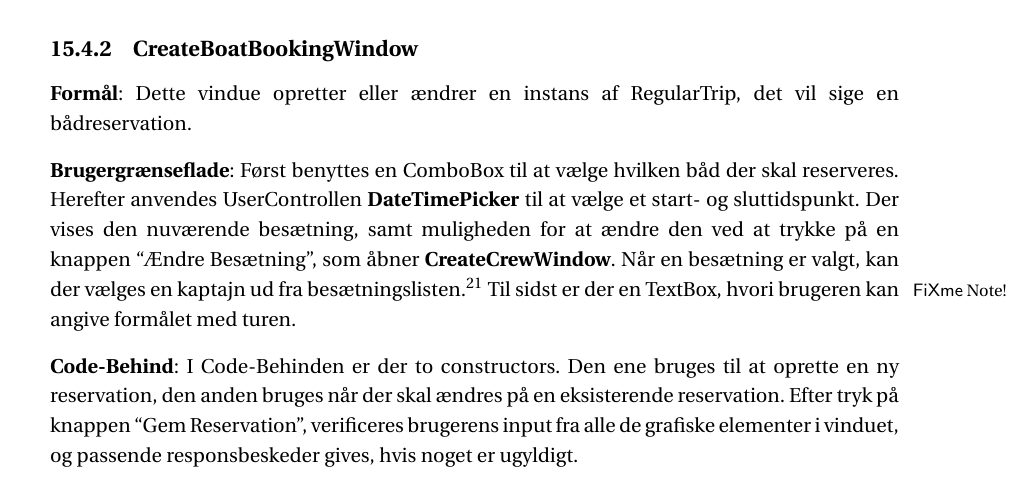
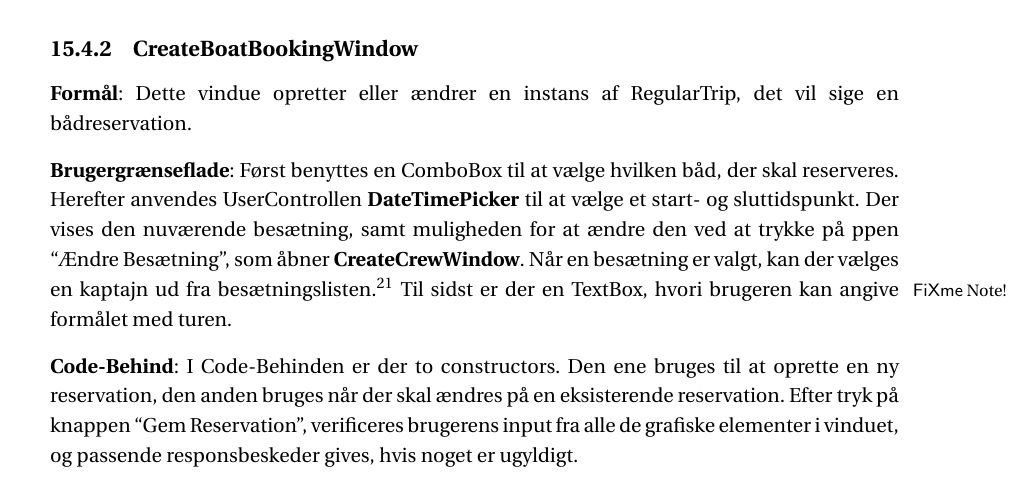
Before and after one commit to SW2A305/LaTeX, a LaTeX book (master.tex, which reads chapters/ui_dokumentation.tex): part of page 64 of 106, cut so that both start at the same text. Compiled offline with pdfLaTeX; a LaTeX package or settings file that is missing is left out.

Commit message:
Nikolaj - Programmets brugergrænsflade Fik ikke lige alle ændringer med

```diff
--- a/chapters/ui_dokumentation.tex
+++ b/chapters/ui_dokumentation.tex
@@ -212,9 +212,9 @@ PasswordTextBoxen er case sensitive.
 Dette vindue opretter eller ændrer en instans af RegularTrip, det vil sige en bådreservation.
 
 \textbf{Brugergrænseflade}:
-Først benyttes en ComboBox til at vælge hvilken båd der skal reserveres.
+Først benyttes en ComboBox til at vælge hvilken båd, der skal reserveres.
 Herefter anvendes UserControllen \textbf{DateTimePicker} til at vælge et start- og sluttidspunkt.
-Der vises den nuværende besætning, samt muligheden for at ændre den ved at trykke på en knappen ``Ændre Besætning'', som åbner \textbf{CreateCrewWindow}.
+Der vises den nuværende besætning, samt muligheden for at ændre den ved at trykke på ppen ``Ændre Besætning'', som åbner \textbf{CreateCrewWindow}.
 Når en besætning er valgt, kan der vælges en kaptajn ud fra besætningslisten.\fxnote{Som har BoatDriver = true? (Søren)}
 Til sidst er der en TextBox, hvori brugeren kan angive formålet med turen.
 
```
